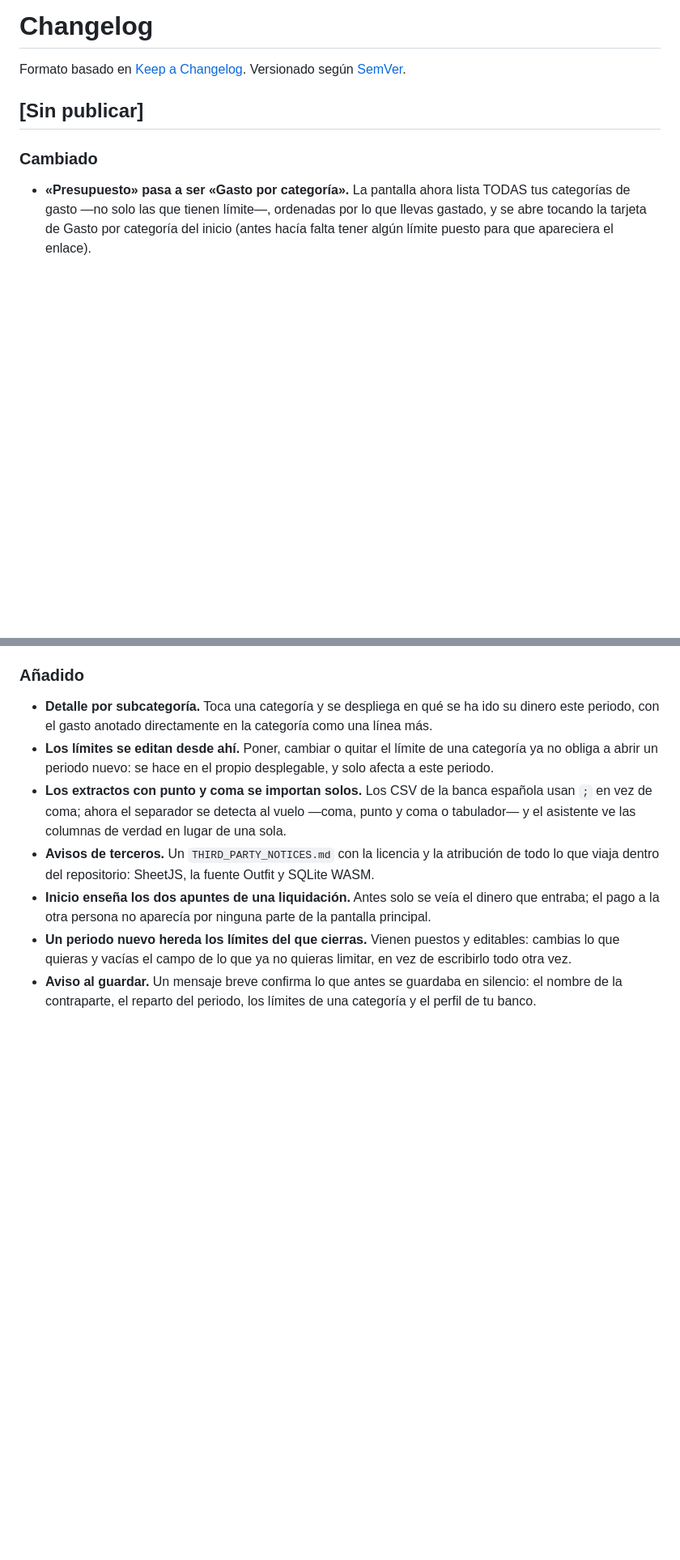
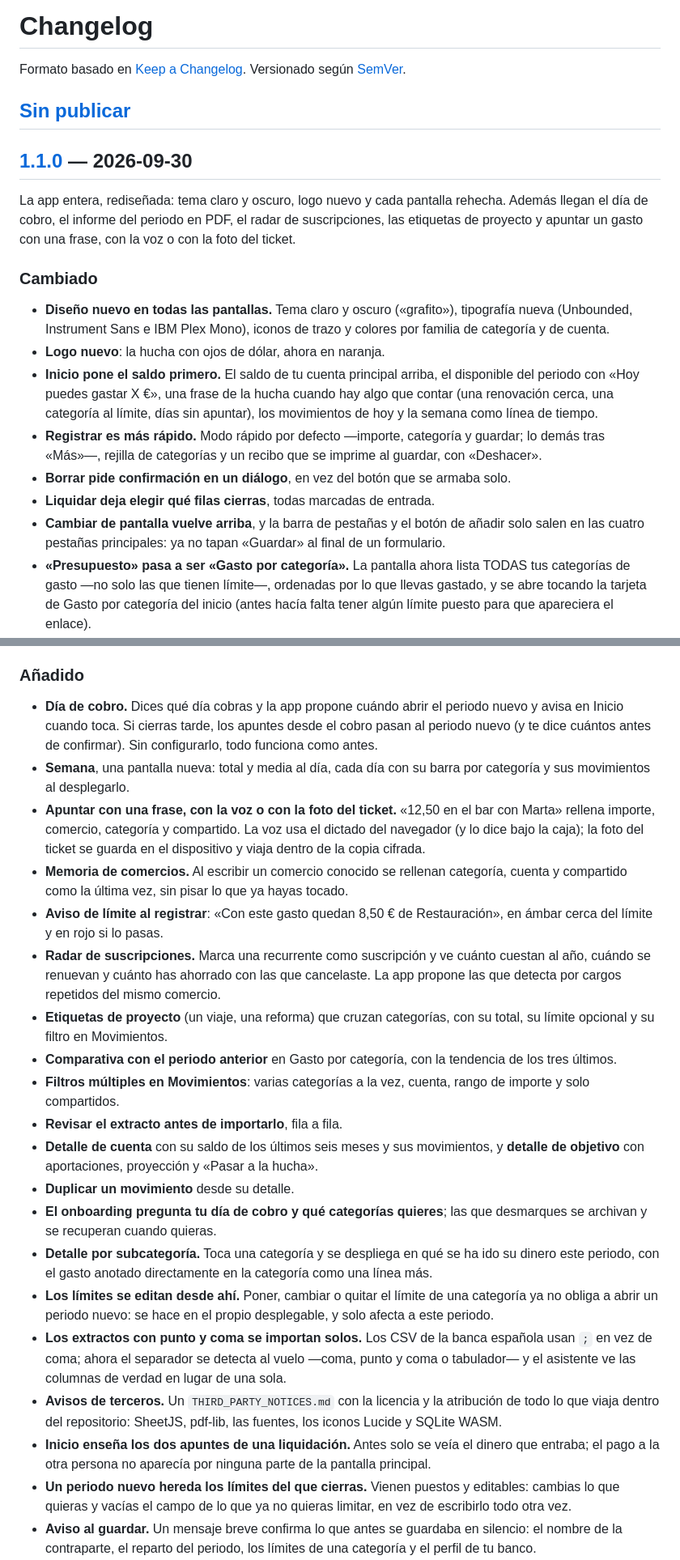
Before and after one commit to alvarotorresc/basecero, a Markdown page: CHANGELOG.md, 2 parts joined by grey strips. Shown at 81% size. Rendered like a GitHub page; blank space fills up the shorter version.

Commit message:
docs(changelog): write the 1.1.0 release notes

```diff
--- a/CHANGELOG.md
+++ b/CHANGELOG.md
@@ -5,8 +5,28 @@ Versionado según [SemVer](https://semver.org/lang/es/).
 
 ## [Sin publicar]
 
+## [1.1.0] — 2026-09-30
+
+La app entera, rediseñada: tema claro y oscuro, logo nuevo y cada pantalla rehecha. Además llegan
+el día de cobro, el informe del periodo en PDF, el radar de suscripciones, las etiquetas de
+proyecto y apuntar un gasto con una frase, con la voz o con la foto del ticket.
+
 ### Cambiado
 
+- **Diseño nuevo en todas las pantallas.** Tema claro y oscuro («grafito»), tipografía nueva
+  (Unbounded, Instrument Sans e IBM Plex Mono), iconos de trazo y colores por familia de categoría
+  y de cuenta.
+- **Logo nuevo**: la hucha con ojos de dólar, ahora en naranja.
+- **Inicio pone el saldo primero.** El saldo de tu cuenta principal arriba, el disponible del
+  periodo con «Hoy puedes gastar X €», una frase de la hucha cuando hay algo que contar
+  (una renovación cerca, una categoría al límite, días sin apuntar), los movimientos de hoy y la
+  semana como línea de tiempo.
+- **Registrar es más rápido.** Modo rápido por defecto —importe, categoría y guardar; lo demás
+  tras «Más»—, rejilla de categorías y un recibo que se imprime al guardar, con «Deshacer».
+- **Borrar pide confirmación en un diálogo**, en vez del botón que se armaba solo.
+- **Liquidar deja elegir qué filas cierras**, todas marcadas de entrada.
+- **Cambiar de pantalla vuelve arriba**, y la barra de pestañas y el botón de añadir solo salen en
+  las cuatro pestañas principales: ya no tapan «Guardar» al final de un formulario.
 - **«Presupuesto» pasa a ser «Gasto por categoría».** La pantalla ahora lista TODAS tus categorías
   de gasto —no solo las que tienen límite—, ordenadas por lo que llevas gastado, y se abre tocando
   la tarjeta de Gasto por categoría del inicio (antes hacía falta tener algún límite puesto para
@@ -30,6 +50,34 @@ Versionado según [SemVer](https://semver.org/lang/es/).
 
 ### Añadido
 
+- **Día de cobro.** Dices qué día cobras y la app propone cuándo abrir el periodo nuevo y avisa en
+  Inicio cuando toca. Si cierras tarde, los apuntes desde el cobro pasan al periodo nuevo (y te
+  dice cuántos antes de confirmar). Sin configurarlo, todo funciona como antes.
+- **Semana**, una pantalla nueva: total y media al día, cada día con su barra por categoría y sus
+  movimientos al desplegarlo.
+- **Apuntar con una frase, con la voz o con la foto del ticket.** «12,50 en el bar con Marta»
+  rellena importe, comercio, categoría y compartido. La voz usa el dictado del navegador (y lo
+  dice bajo la caja); la foto del ticket se guarda en el dispositivo y viaja dentro de la copia
+  cifrada.
+- **Memoria de comercios.** Al escribir un comercio conocido se rellenan categoría, cuenta y
+  compartido como la última vez, sin pisar lo que ya hayas tocado.
+- **Aviso de límite al registrar**: «Con este gasto quedan 8,50 € de Restauración», en ámbar
+  cerca del límite y en rojo si lo pasas.
+- **Radar de suscripciones.** Marca una recurrente como suscripción y ve cuánto cuestan al año,
+  cuándo se renuevan y cuánto has ahorrado con las que cancelaste. La app propone las que detecta
+  por cargos repetidos del mismo comercio.
+- **Etiquetas de proyecto** (un viaje, una reforma) que cruzan categorías, con su total, su límite
+  opcional y su filtro en Movimientos.
+- **Comparativa con el periodo anterior** en Gasto por categoría, con la tendencia de los tres
+  últimos.
+- **Filtros múltiples en Movimientos**: varias categorías a la vez, cuenta, rango de importe y
+  solo compartidos.
+- **Revisar el extracto antes de importarlo**, fila a fila.
+- **Detalle de cuenta** con su saldo de los últimos seis meses y sus movimientos, y **detalle de
+  objetivo** con aportaciones, proyección y «Pasar a la hucha».
+- **Duplicar un movimiento** desde su detalle.
+- **El onboarding pregunta tu día de cobro y qué categorías quieres**; las que desmarques se
+  archivan y se recuperan cuando quieras.
 - **Detalle por subcategoría.** Toca una categoría y se despliega en qué se ha ido su dinero este
   periodo, con el gasto anotado directamente en la categoría como una línea más.
 - **Los límites se editan desde ahí.** Poner, cambiar o quitar el límite de una categoría ya no
@@ -38,7 +86,7 @@ Versionado según [SemVer](https://semver.org/lang/es/).
   de coma; ahora el separador se detecta al vuelo —coma, punto y coma o tabulador— y el asistente ve
   las columnas de verdad en lugar de una sola.
 - **Avisos de terceros.** Un `THIRD_PARTY_NOTICES.md` con la licencia y la atribución de todo lo que
-  viaja dentro del repositorio: SheetJS, la fuente Outfit y SQLite WASM.
+  viaja dentro del repositorio: SheetJS, pdf-lib, las fuentes, los iconos Lucide y SQLite WASM.
 - **Inicio enseña los dos apuntes de una liquidación.** Antes solo se veía el dinero que entraba;
   el pago a la otra persona no aparecía por ninguna parte de la pantalla principal.
 - **Un periodo nuevo hereda los límites del que cierras.** Vienen puestos y editables: cambias lo
```
Also changed, not shown: other parts of CHANGELOG.md (+7 -0 lines).
